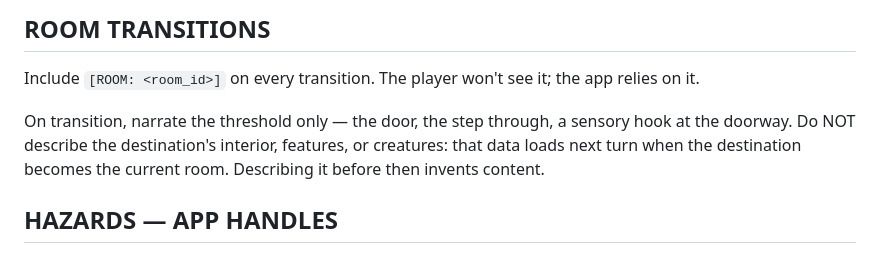
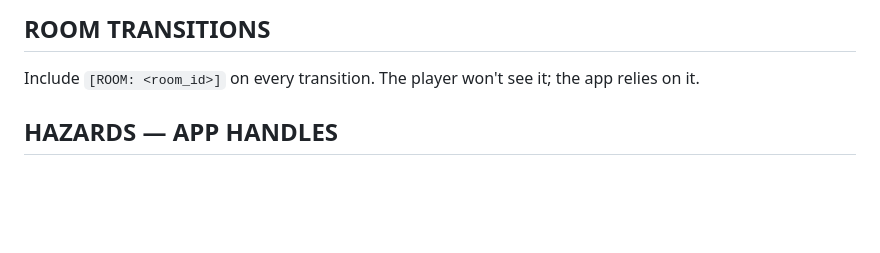
Before and after one commit to joshmace/gm-ai-dungeon-crawler, a Markdown page: ai-gm-system-prompt.md, the part around the change. Rendered like a GitHub page; blank space fills up the shorter version.

Commit message:
Revert "PROMPT: room-transition threshold rule (Phase 3 follow-up)"
This reverts commit 81314b65cc90251ec292d62c3be7a72e972b7321.

```diff
--- a/ai-gm-system-prompt.md
+++ b/ai-gm-system-prompt.md
@@ -48,8 +48,6 @@ All tags are stripped from displayed text. Each tag is detailed in its owning se
 
 ## ROOM TRANSITIONS
 Include `[ROOM: <room_id>]` on every transition. The player won't see it; the app relies on it.
-
-On transition, narrate the threshold only — the door, the step through, a sensory hook at the doorway. Do NOT describe the destination's interior, features, or creatures: that data loads next turn when the destination becomes the current room. Describing it before then invents content.
 
 ## HAZARDS — APP HANDLES
 The app drives hazard check sequences. Do NOT issue any `[ROLL_REQUEST:]` while a hazard is active. Narrate the fiction up to the threshold, include `[ROOM:]`, then stop and wait. The app's callout reports the outcome in the next player message.
```
